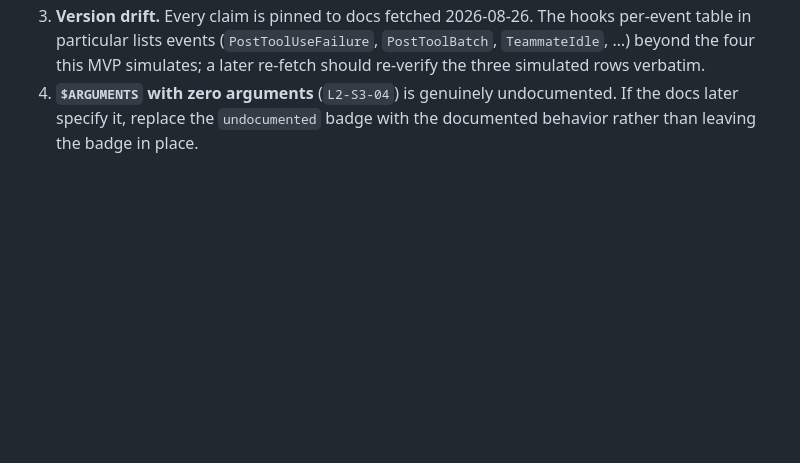
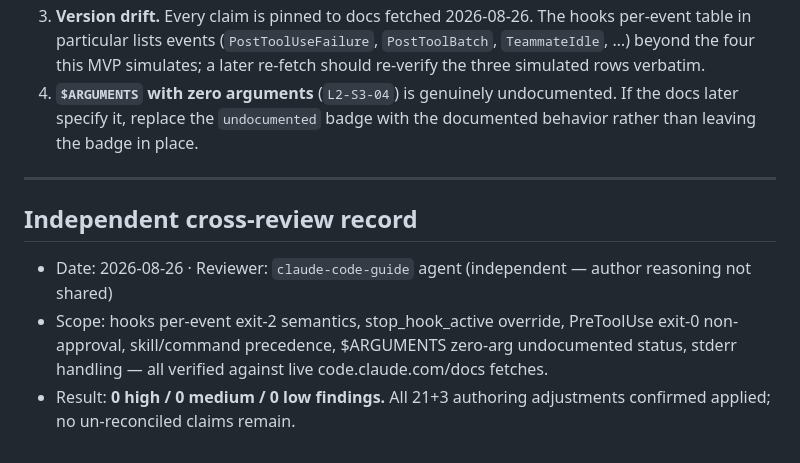
Before and after one commit to oh-namgyu/cc-anatomy, a Markdown page: docs/CONTENT-REVIEW.md, the part around the change. Rendered like a GitHub page; blank space fills up the shorter version.

Commit message:
docs: record independent cross-review (0 findings) in content review
Co-Authored-By: Claude Fable 5 <noreply@anthropic.com>
Claude-Session: https://claude.ai/code/session_01QdM7kiGFSituNn8dDPZ7Ub

```diff
--- a/docs/CONTENT-REVIEW.md
+++ b/docs/CONTENT-REVIEW.md
@@ -364,3 +364,11 @@ Rows marked `adjusted` are the ones where the draft spec claimed more than, or s
 2. **Independent cross-review.** The plan asks for a `claude-code-guide` cross-check performed without handing over the author's conclusions. Not yet run; do it before stage 2 freezes the data modules, and append the reviewer and date here.
 3. **Version drift.** Every claim is pinned to docs fetched 2026-08-26. The hooks per-event table in particular lists events (`PostToolUseFailure`, `PostToolBatch`, `TeammateIdle`, …) beyond the four this MVP simulates; a later re-fetch should re-verify the three simulated rows verbatim.
 4. **`$ARGUMENTS` with zero arguments** (`L2-S3-04`) is genuinely undocumented. If the docs later specify it, replace the `undocumented` badge with the documented behavior rather than leaving the badge in place.
+
+---
+
+## Independent cross-review record
+
+- Date: 2026-08-26 · Reviewer: `claude-code-guide` agent (independent — author reasoning not shared)
+- Scope: hooks per-event exit-2 semantics, stop_hook_active override, PreToolUse exit-0 non-approval, skill/command precedence, $ARGUMENTS zero-arg undocumented status, stderr handling — all verified against live code.claude.com/docs fetches.
+- Result: **0 high / 0 medium / 0 low findings.** All 21+3 authoring adjustments confirmed applied; no un-reconciled claims remain.
```
